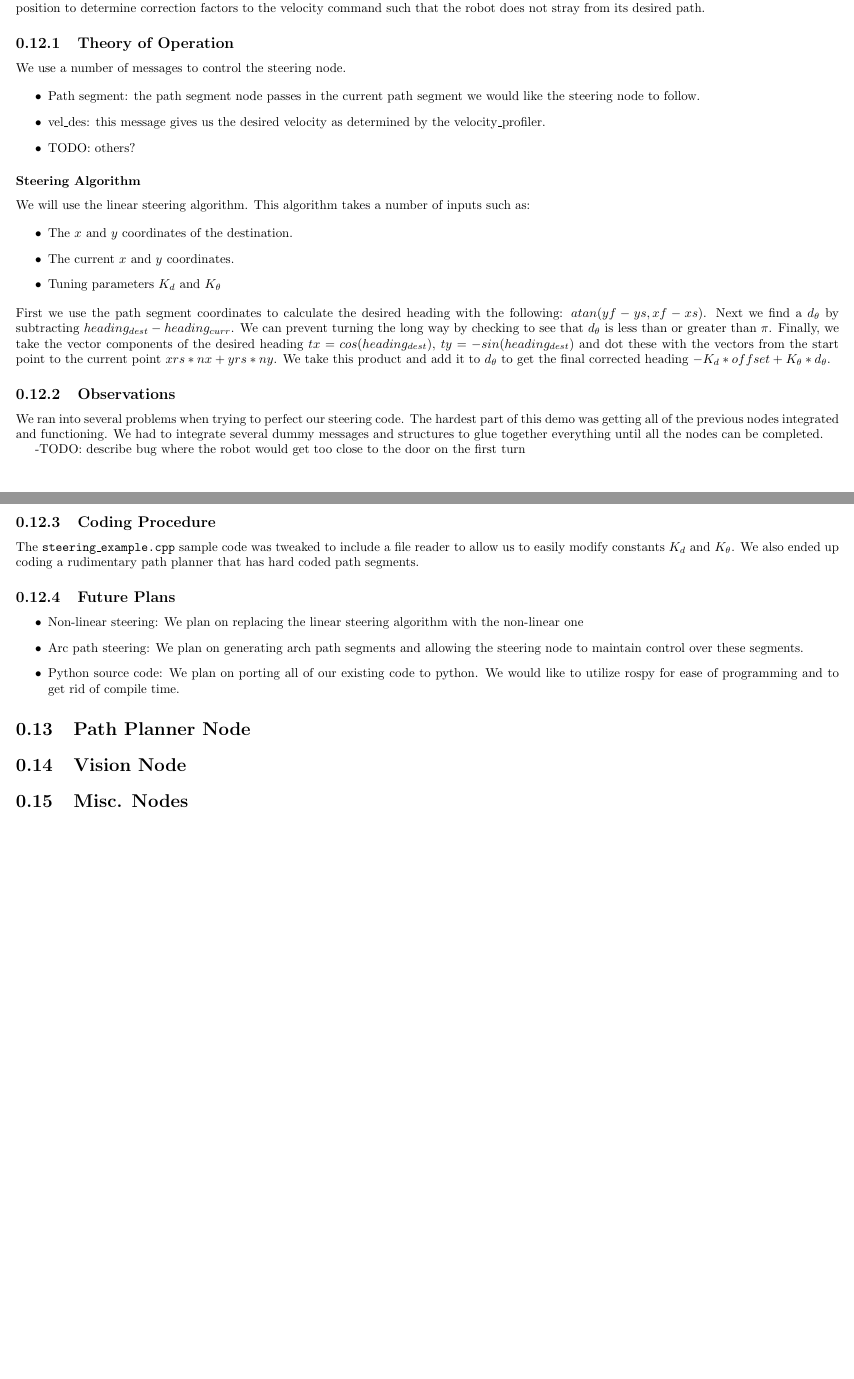
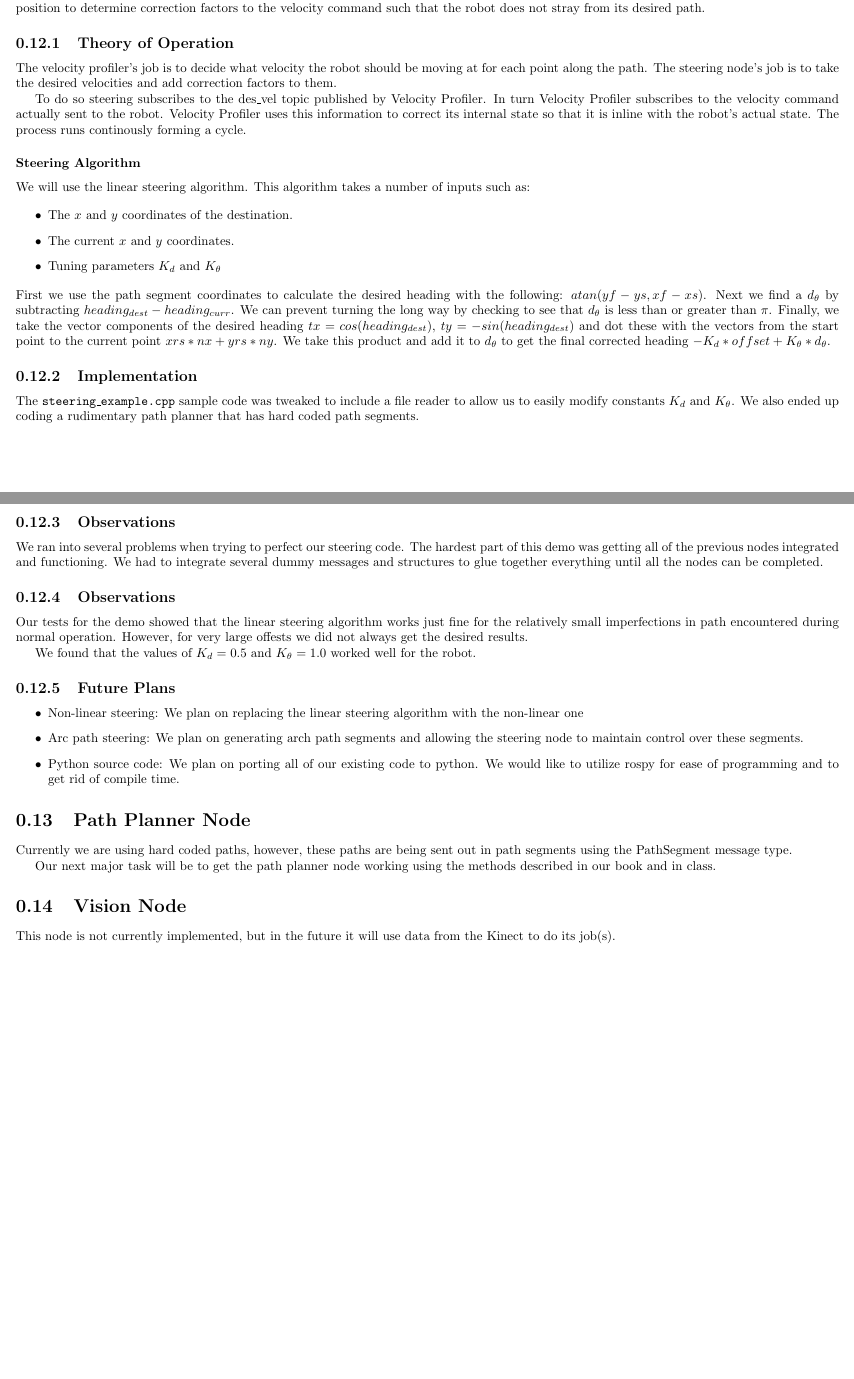
Before and after one commit to rhololkeolke/EECS-376-Alpha, a LaTeX document (docs/midterm_report/alpha_midterm_report.tex, which reads docs/midterm_report/node_details.tex, docs/midterm_report/steering_node.tex): two parts of pages 17 and 18 of 21, joined at a grey line, cut so that both start at the same text, the shorter picture padded with empty space. Compiled offline with pdfLaTeX.

Commit message:
Updated steering and the node details section

```diff
--- a/docs/midterm_report/node_details.tex
+++ b/docs/midterm_report/node_details.tex
@@ -17,10 +17,13 @@ future plans
 \input{steering_node}
 
 \section{Path Planner Node}
-\todo[inline]{Specific details on design choices made while implementing the path planner spec described in section 2. Also discuss the future plans}
+Currently we are using hard coded paths, however, these paths are
+being sent out in path segments using the PathSegment message type.
+
+Our next major task will be to get the path planner node working using
+the methods described in our book and in class.
 
 \section{Vision Node}
-\todo[inline]{Plans for vision node.}
 
-\section{Misc. Nodes}
-\todo[inline]{Specific details on design}
+This node is not currently implemented, but in the future it will use
+data from the Kinect to do its job(s).
--- a/docs/midterm_report/steering_node.tex
+++ b/docs/midterm_report/steering_node.tex
@@ -7,18 +7,18 @@ such that the robot does not stray from its desired path.
 
 \subsection{Theory of Operation}
 
-We use a number of messages to control the steering node.
+The velocity profiler's job is to decide what velocity the robot
+should be moving at for each point along the path.  The steering
+node's job is to take the desired velocities and add correction
+factors to them.
 
-\begin{itemize}
-\item
-  Path segment: the path segment node passes in the current path segment
-  we would like the steering node to follow.
-\item
-  vel\_des: this message gives us the desired velocity as determined by
-  the velocity\_profiler.
-\item
-  TODO: others?
-\end{itemize}
+To do so steering subscribes to the des\_vel topic published by
+Velocity Profiler.  In turn Velocity Profiler subscribes to the
+velocity command actually sent to the robot. Velocity Profiler uses
+this information to correct its internal state so that it is inline
+with the robot's actual state.  The process runs continously forming a
+cycle.
+
 \subsubsection{Steering Algorithm}
 
 We will use the linear steering algorithm. This algorithm takes a number
@@ -42,6 +42,13 @@ and dot these with the vectors from the start point to the current point
 $xrs*nx+yrs*ny$. We take this product and add it to $d_\theta$ to get
 the final corrected heading $-K_d*offset+K_{\theta}*d_\theta$.
 
+\subsection{Implementation}
+
+The \texttt{steering\_example.cpp} sample code was tweaked to include a
+file reader to allow us to easily modify constants $K_d$ and $K_\theta$.
+We also ended up coding a rudimentary path planner that has hard coded
+path segments.
+
 \subsection{Observations}
 
 We ran into several problems when trying to perfect our steering code.
@@ -50,15 +57,15 @@ integrated and functioning. We had to integrate several dummy messages
 and structures to glue together everything until all the nodes can be
 completed.
 
--TODO: describe bug where the robot would get too close to the door on
-the first turn
+\subsection{Observations}
 
-\subsection{Coding Procedure}
+Our tests for the demo showed that the linear steering algorithm works
+just fine for the relatively small imperfections in path encountered
+during normal operation. However, for very large offests we did not
+always get the desired results.
 
-The \texttt{steering\_example.cpp} sample code was tweaked to include a
-file reader to allow us to easily modify constants $K_d$ and $K_\theta$.
-We also ended up coding a rudimentary path planner that has hard coded
-path segments.
+We found that the values of $K_d=0.5$ and $K_\theta = 1.0$ worked well
+for the robot.
 
 \subsection{Future Plans}
 
```
